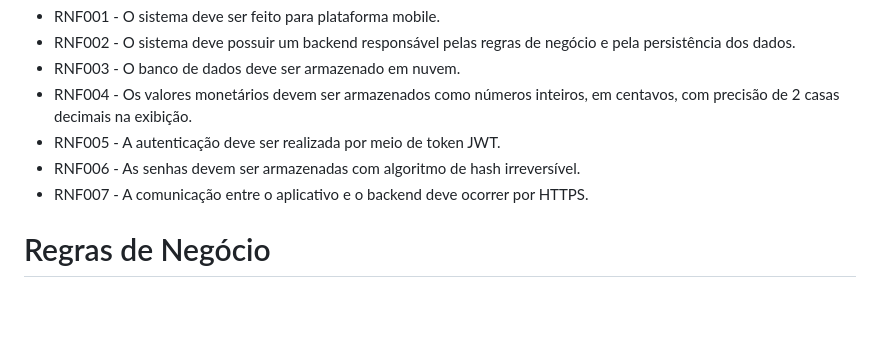
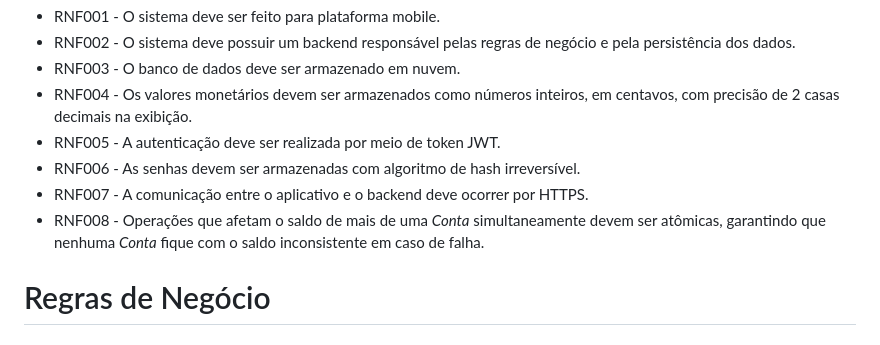
Before and after one commit to Danrley-Ruan-Saquetti/EsliphFinance, a Markdown page: docs/requirements.md, the part around the change. Drawn GitHub-style; blank space fills up the shorter version.

Commit message:
docs: Documentando requisito não funcional 008
Co-Authored-By: Claude Sonnet 5 <noreply@anthropic.com>

```diff
--- a/docs/requirements.md
+++ b/docs/requirements.md
@@ -25,6 +25,7 @@
 -   RNF005 - A autenticação deve ser realizada por meio de token JWT.
 -   RNF006 - As senhas devem ser armazenadas com algoritmo de hash irreversível.
 -   RNF007 - A comunicação entre o aplicativo e o backend deve ocorrer por HTTPS.
+-   RNF008 - Operações que afetam o saldo de mais de uma _Conta_ simultaneamente devem ser atômicas, garantindo que nenhuma _Conta_ fique com o saldo inconsistente em caso de falha.
 
 # Regras de Negócio
 
```
